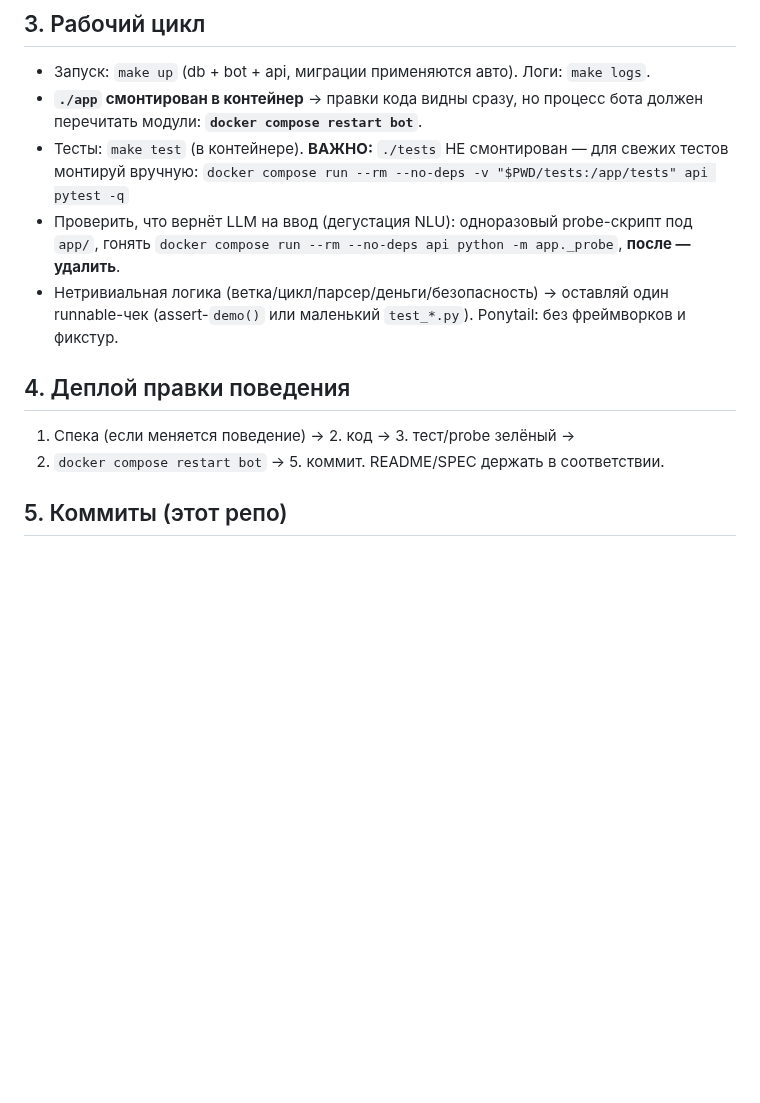
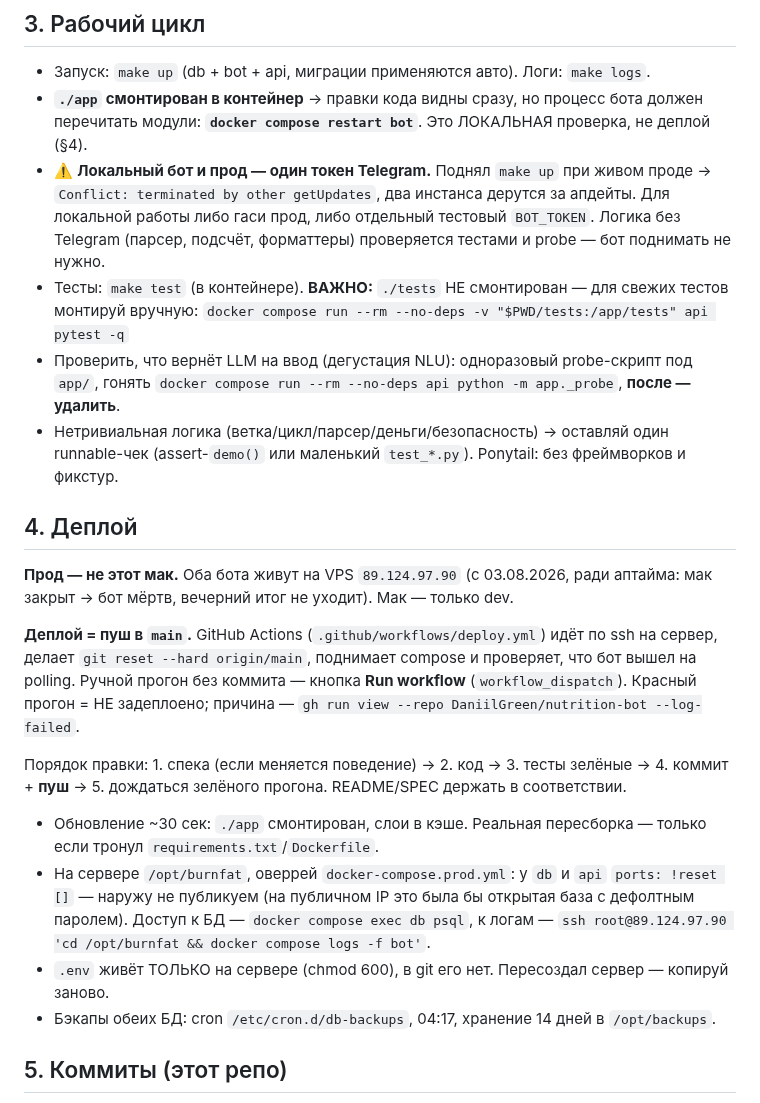
Before and after one commit to DaniilGreen/nutrition-bot, a Markdown page: CLAUDE.md, the part around the change. GitHub-like rendering; blank space fills up the shorter version.

Commit message:
docs: деплой через пуш в main вместо локального restart
#comment Прод переехал на VPS, старая инструкция (docker compose restart bot) вводила в
заблуждение. Добавлено предупреждение: локальный бот и прод делят токен Telegram — вместе не
поднимать.

```diff
--- a/CLAUDE.md
+++ b/CLAUDE.md
@@ -40,7 +40,11 @@ bot (aiogram) / web (FastAPI)  →  application (use-cases + Protocol-порты
 
 - Запуск: `make up` (db + bot + api, миграции применяются авто). Логи: `make logs`.
 - **`./app` смонтирован в контейнер** → правки кода видны сразу, но процесс бота должен
-  перечитать модули: **`docker compose restart bot`**.
+  перечитать модули: **`docker compose restart bot`**. Это ЛОКАЛЬНАЯ проверка, не деплой (§4).
+- ⚠️ **Локальный бот и прод — один токен Telegram.** Поднял `make up` при живом проде →
+  `Conflict: terminated by other getUpdates`, два инстанса дерутся за апдейты. Для локальной
+  работы либо гаси прод, либо отдельный тестовый `BOT_TOKEN`. Логика без Telegram (парсер,
+  подсчёт, форматтеры) проверяется тестами и probe — бот поднимать не нужно.
 - Тесты: `make test` (в контейнере). **ВАЖНО:** `./tests` НЕ смонтирован — для свежих тестов
   монтируй вручную:
   `docker compose run --rm --no-deps -v "$PWD/tests:/app/tests" api pytest -q`
@@ -49,10 +53,27 @@ bot (aiogram) / web (FastAPI)  →  application (use-cases + Protocol-порты
 - Нетривиальная логика (ветка/цикл/парсер/деньги/безопасность) → оставляй один runnable-чек
   (assert-`demo()` или маленький `test_*.py`). Ponytail: без фреймворков и фикстур.
 
-## 4. Деплой правки поведения
+## 4. Деплой
 
-1. Спека (если меняется поведение) → 2. код → 3. тест/probe зелёный →
-4. `docker compose restart bot` → 5. коммит. README/SPEC держать в соответствии.
+**Прод — не этот мак.** Оба бота живут на VPS `89.124.97.90` (с 03.08.2026, ради аптайма:
+мак закрыт → бот мёртв, вечерний итог не уходит). Мак — только dev.
+
+**Деплой = пуш в `main`.** GitHub Actions (`.github/workflows/deploy.yml`) идёт по ssh на сервер,
+делает `git reset --hard origin/main`, поднимает compose и проверяет, что бот вышел на polling.
+Ручной прогон без коммита — кнопка **Run workflow** (`workflow_dispatch`). Красный прогон =
+НЕ задеплоено; причина — `gh run view --repo DaniilGreen/nutrition-bot --log-failed`.
+
+Порядок правки: 1. спека (если меняется поведение) → 2. код → 3. тесты зелёные →
+4. коммит + **пуш** → 5. дождаться зелёного прогона. README/SPEC держать в соответствии.
+
+- Обновление ~30 сек: `./app` смонтирован, слои в кэше. Реальная пересборка — только если
+  тронул `requirements.txt`/`Dockerfile`.
+- На сервере `/opt/burnfat`, оверрей `docker-compose.prod.yml`: у `db` и `api`
+  `ports: !reset []` — наружу не публикуем (на публичном IP это была бы открытая база с
+  дефолтным паролем). Доступ к БД — `docker compose exec db psql`, к логам —
+  `ssh root@89.124.97.90 'cd /opt/burnfat && docker compose logs -f bot'`.
+- `.env` живёт ТОЛЬКО на сервере (chmod 600), в git его нет. Пересоздал сервер — копируй заново.
+- Бэкапы обеих БД: cron `/etc/cron.d/db-backups`, 04:17, хранение 14 дней в `/opt/backups`.
 
 ## 5. Коммиты (этот репо)
 
```
Also changed, not shown: README.md (+5 -0 lines).
